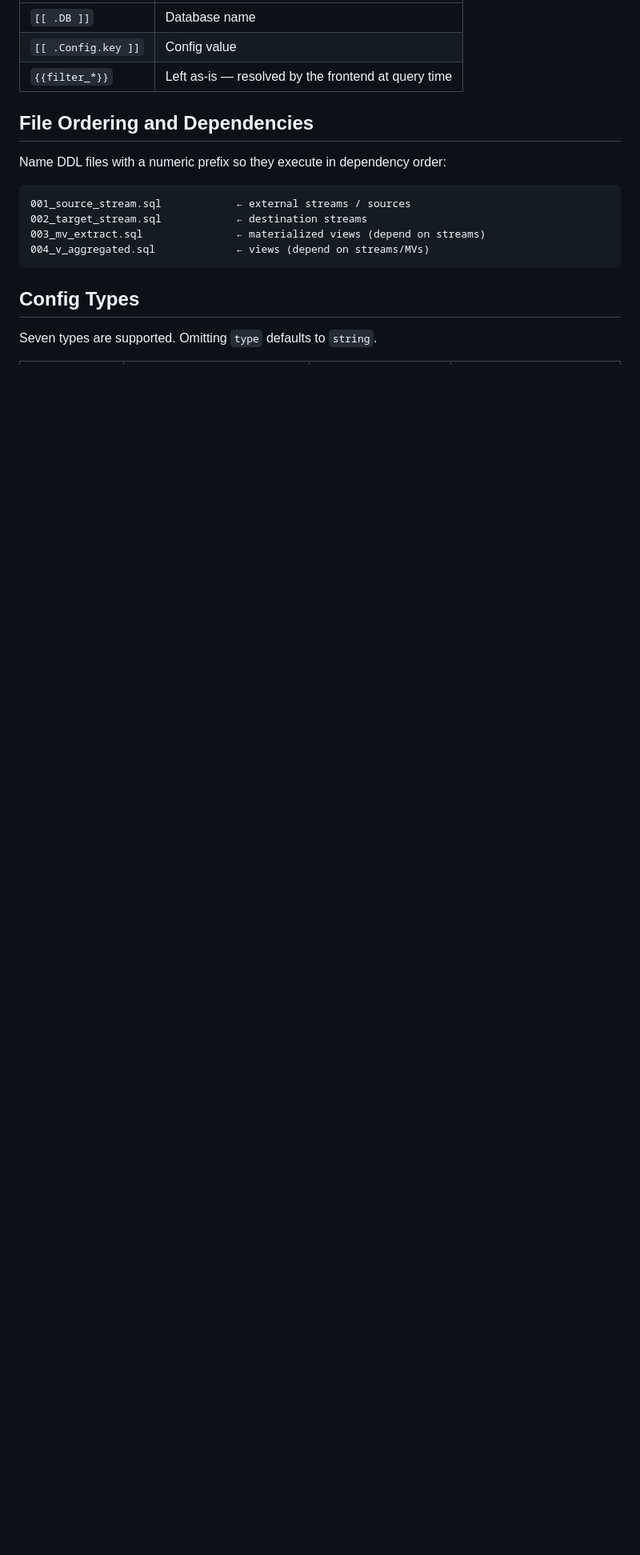
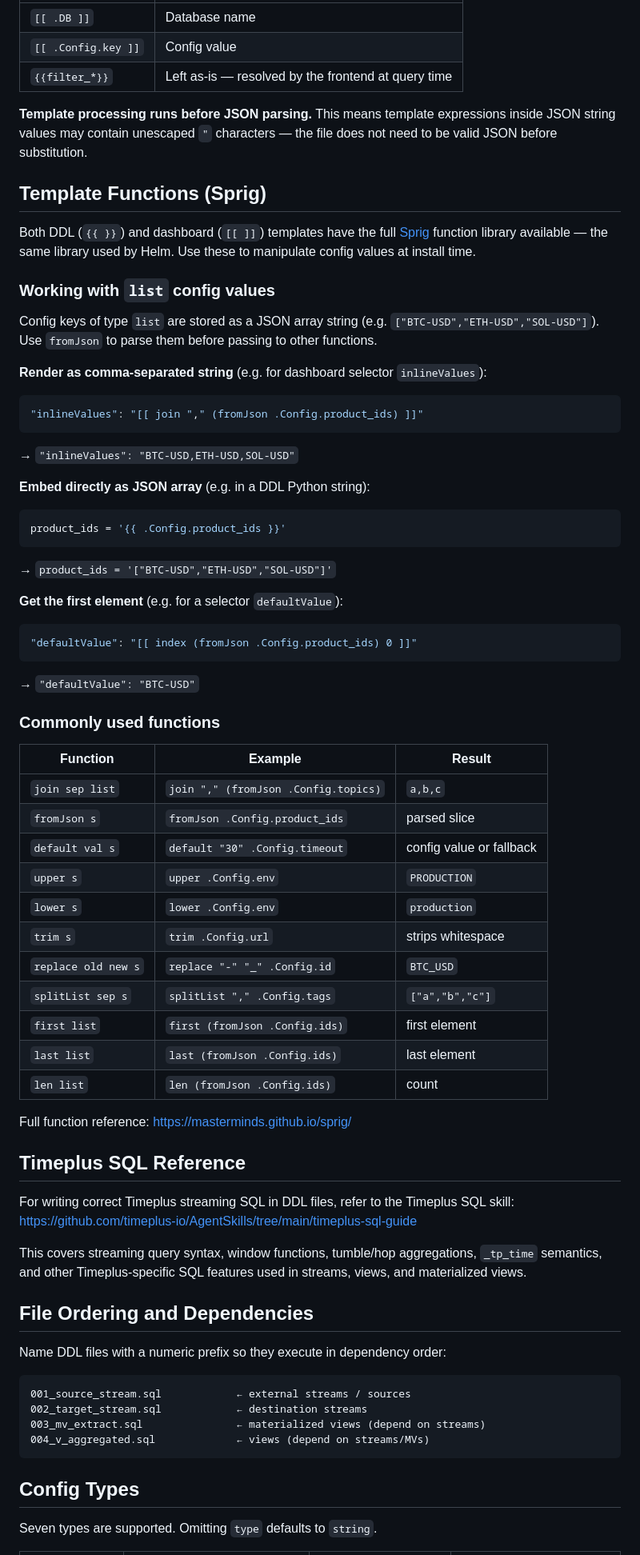
Before and after one commit to timeplus-io/apps, a Markdown page: skill/SKILL.md, the part around the change. Shown at 80% size. Rendered like a GitHub page; blank space fills up the shorter version.

Commit message:
update skills

````diff
--- a/skill/SKILL.md
+++ b/skill/SKILL.md
@@ -172,6 +172,59 @@ Dashboard JSON is rendered with `[[ ]]` delimiters (to avoid collision with the
 | `[[ .DB ]]` | Database name |
 | `[[ .Config.key ]]` | Config value |
 | `{{filter_*}}` | Left as-is — resolved by the frontend at query time |
+
+**Template processing runs before JSON parsing.** This means template expressions inside JSON string values may contain unescaped `"` characters — the file does not need to be valid JSON before substitution.
+
+## Template Functions (Sprig)
+
+Both DDL (`{{ }}`) and dashboard (`[[ ]]`) templates have the full [Sprig](https://masterminds.github.io/sprig/) function library available — the same library used by Helm. Use these to manipulate config values at install time.
+
+### Working with `list` config values
+
+Config keys of type `list` are stored as a JSON array string (e.g. `["BTC-USD","ETH-USD","SOL-USD"]`). Use `fromJson` to parse them before passing to other functions.
+
+**Render as comma-separated string** (e.g. for dashboard selector `inlineValues`):
+```json
+"inlineValues": "[[ join "," (fromJson .Config.product_ids) ]]"
+```
+→ `"inlineValues": "BTC-USD,ETH-USD,SOL-USD"`
+
+**Embed directly as JSON array** (e.g. in a DDL Python string):
+```sql
+product_ids = '{{ .Config.product_ids }}'
+```
+→ `product_ids = '["BTC-USD","ETH-USD","SOL-USD"]'`
+
+**Get the first element** (e.g. for a selector `defaultValue`):
+```json
+"defaultValue": "[[ index (fromJson .Config.product_ids) 0 ]]"
+```
+→ `"defaultValue": "BTC-USD"`
+
+### Commonly used functions
+
+| Function | Example | Result |
+|---|---|---|
+| `join sep list` | `join "," (fromJson .Config.topics)` | `a,b,c` |
+| `fromJson s` | `fromJson .Config.product_ids` | parsed slice |
+| `default val s` | `default "30" .Config.timeout` | config value or fallback |
+| `upper s` | `upper .Config.env` | `PRODUCTION` |
+| `lower s` | `lower .Config.env` | `production` |
+| `trim s` | `trim .Config.url` | strips whitespace |
+| `replace old new s` | `replace "-" "_" .Config.id` | `BTC_USD` |
+| `splitList sep s` | `splitList "," .Config.tags` | `["a","b","c"]` |
+| `first list` | `first (fromJson .Config.ids)` | first element |
+| `last list` | `last (fromJson .Config.ids)` | last element |
+| `len list` | `len (fromJson .Config.ids)` | count |
+
+Full function reference: https://masterminds.github.io/sprig/
+
+## Timeplus SQL Reference
+
+For writing correct Timeplus streaming SQL in DDL files, refer to the Timeplus SQL skill:
+https://github.com/timeplus-io/AgentSkills/tree/main/timeplus-sql-guide
+
+This covers streaming query syntax, window functions, tumble/hop aggregations, `_tp_time` semantics, and other Timeplus-specific SQL features used in streams, views, and materialized views.
 
 ## File Ordering and Dependencies
 
````
